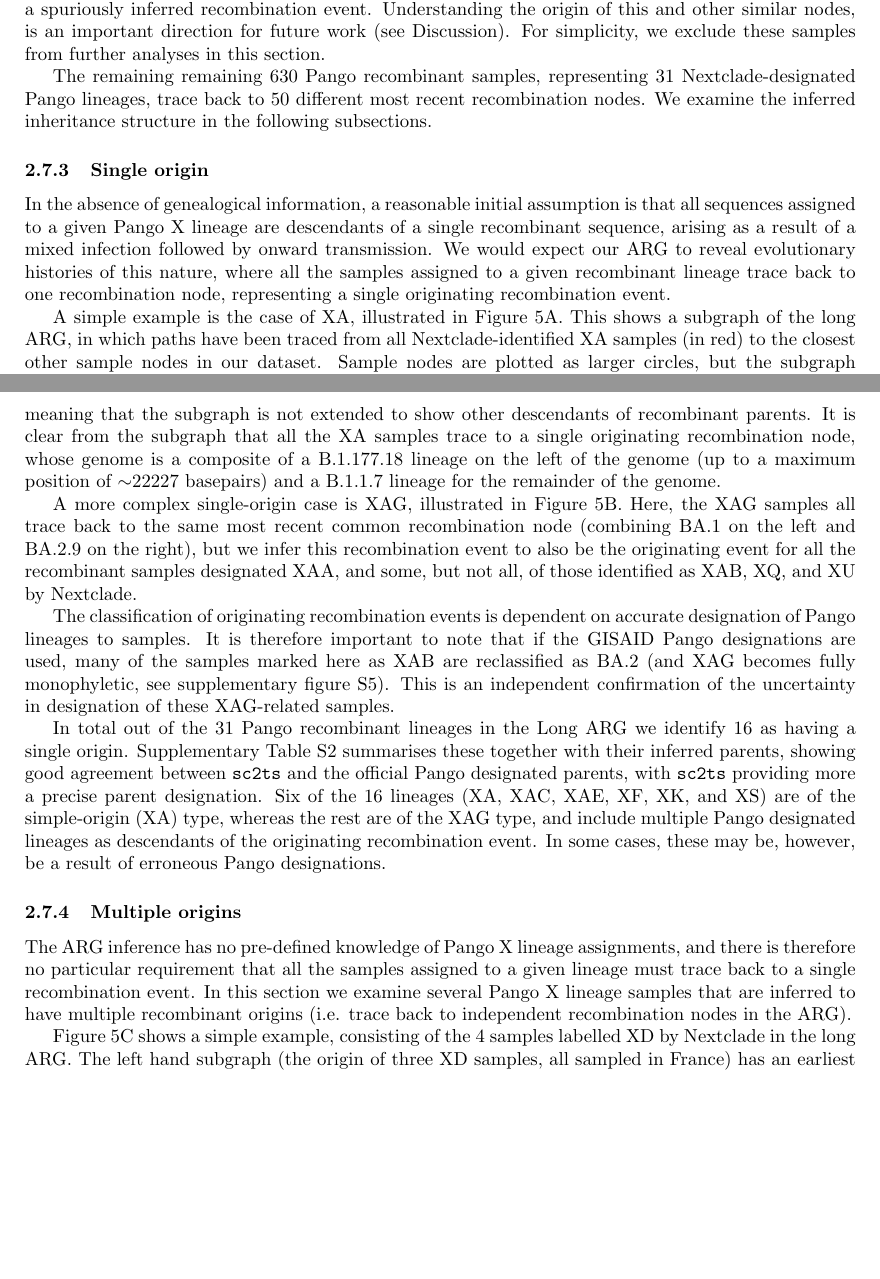
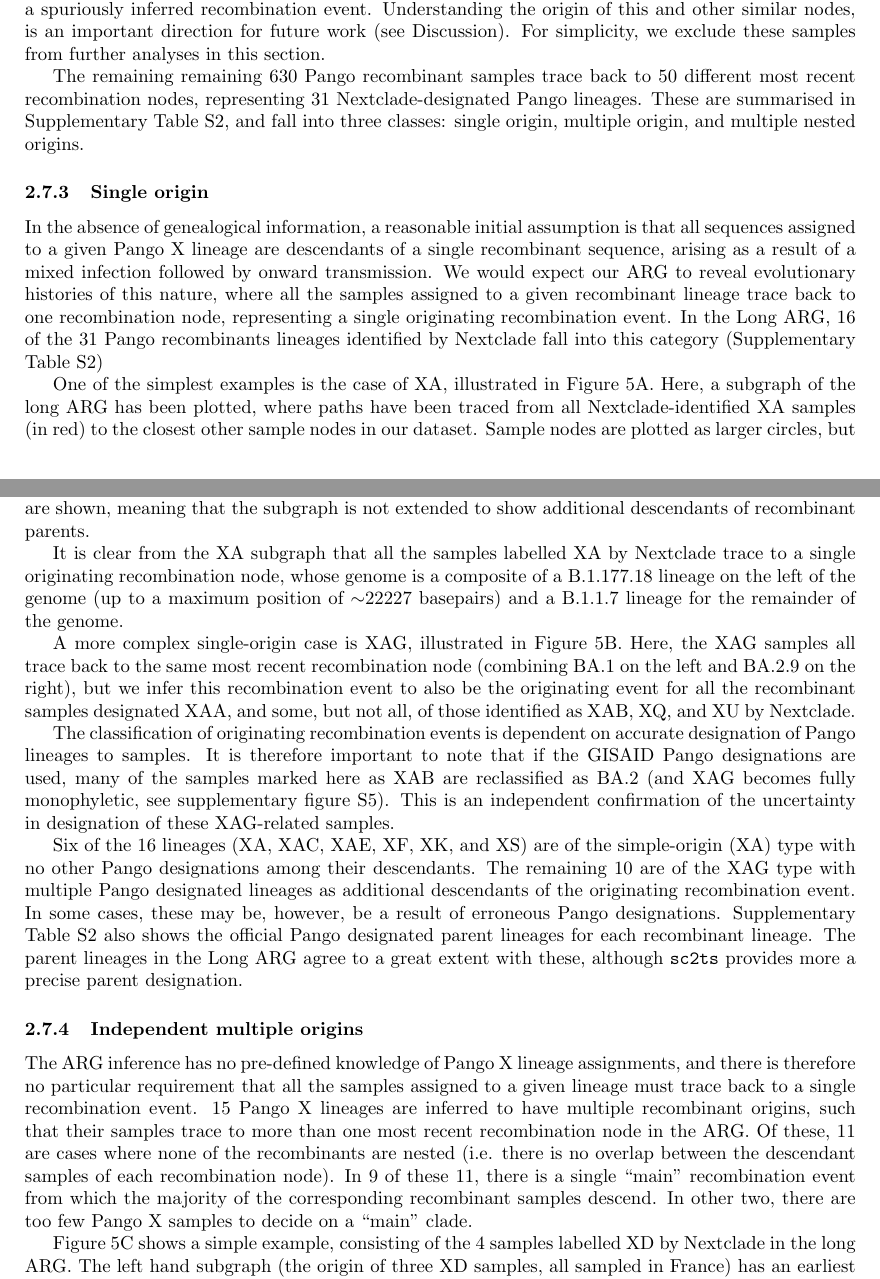
Before and after one commit to jeromekelleher/sc2ts-paper, a LaTeX paper (paper.tex): two parts of pages 11 and 13 of 38, joined at a grey line, cut so that both start at the same text, the shorter picture padded with empty space. Compiled offline with pdfLaTeX.

Commit message:
Yans updates

```diff
--- a/paper.tex
+++ b/paper.tex
@@ -833,10 +833,12 @@ Understanding the origin of this and other similar nodes, is an important
 direction for future work (see Discussion). For simplicity, we exclude these
 samples from further analyses in this section.
 
-The remaining remaining 630 Pango recombinant samples, representing 31
-Nextclade-designated Pango lineages, trace back to 50 different most recent
-recombination nodes.
-We examine the inferred inheritance structure in the following subsections.
+The remaining remaining 630 Pango recombinant samples trace back to 50 different
+most recent recombination nodes, representing 31
+Nextclade-designated Pango lineages. These are summarised
+in Supplementary Table~\ref{tab:pango-recombinants}, and fall
+into three classes: single origin, multiple origin,
+and multiple nested origins.
 
 % The sequences of 28 Pango recombinants trace back
 % to some recombinant node(s); however, the sequences of the five Pango
@@ -894,7 +896,8 @@ sequence, arising as a result of a mixed infection followed by onward
 transmission. We would expect our ARG to reveal evolutionary histories of this
 nature, where all the samples assigned to a given recombinant lineage
 trace back to one recombination node, representing a single originating
-recombination event.
+recombination event. In the Long ARG, 16 of the 31 Pango recombinants lineages identified by Nextclade
+ fall into this category (Supplementary Table~\ref{tab:pango-recombinants})
 
 \begin{figure}
 \centering
@@ -911,16 +914,16 @@ breakpoint positions in the ARG, corresponding to the maximum inferred breakpoin
 (C) Equivalent plot for both origination events involving the four XD samples in the long ARG. Details of the mutations and sample node identities for all three plots are provided in supplementary figures \ref{fig:pango_XA_gisaid_graph}, \ref{fig:pango_XAG_gisaid_graph}, and \ref{fig:pango_XD_gisaid_graph}.
 } \end{figure}
 
-A simple example is the case of XA, illustrated in Figure~\ref{fig:pango-simple-origin-graph}A.
-This shows a subgraph of the long ARG, in which paths have been traced from all
+One of the simplest examples is the case of XA, illustrated in Figure~\ref{fig:pango-simple-origin-graph}A.
+Here, a subgraph of the long ARG has been plotted, where paths have been traced from all
 Nextclade-identified XA samples (in red) to the closest other sample nodes in our dataset.
 Sample nodes are plotted as larger circles, but the subgraph also includes intermediate,
 non-sample nodes: i.e. inserted nodes such as UPGMA, recombination, mutation collapse, and
 reversion push nodes, plotted as smaller circles. Dotted lines show where this subgraph links
 to the rest of the ARG. Above recombination nodes, only ancestral nodes are shown, meaning
-that the subgraph is not extended to show other descendants of recombinant parents. It is clear
-from the subgraph that all the XA
-samples trace to a single originating recombination node,
+that the subgraph is not extended to show additional descendants of recombinant parents.
+
+It is clear from the XA subgraph that all the samples labelled XA by Nextclade trace to a single originating recombination node,
 whose genome is a composite of a B.1.177.18 lineage on the left of the genome (up to a maximum
 position of ${\sim}22227$ basepairs) and a B.1.1.7 lineage for the remainder of the genome.
 
@@ -928,7 +931,7 @@ position of ${\sim}22227$ basepairs) and a B.1.1.7 lineage for the remainder of
 
 A more complex single-origin case is XAG, illustrated in
 Figure~\ref{fig:pango-simple-origin-graph}B. Here, the XAG samples
-all trace back to the same most recent common recombination node
+all trace back to the same most recent recombination node
 (combining BA.1 on the left and BA.2.9 on the right), but
 we infer this recombination event to also be the originating event for
 all the recombinant samples designated XAA,
@@ -942,22 +945,25 @@ see supplementary figure \ref{fig:pango_XAG_gisaid_graph}). This is an
 independent confirmation of the uncertainty in designation of these XAG-related
 samples.
 
-In total out of the 31 Pango recombinant lineages in the Long ARG we identify 16 as
-having a single origin. Supplementary Table~\ref{tab:pango-single-origin} summarises these
-together with their inferred parents, showing good agreement between \texttt{sc2ts} and
-the official Pango designated parents, with \texttt{sc2ts} providing more a precise
-parent designation. Six of the 16 lineages (XA, XAC, XAE, XF, XK, and XS) are of the
-simple-origin (XA) type, whereas the rest are of the XAG type, and include multiple Pango
-designated lineages as descendants of the originating recombination event. In some cases,
-these may be, however, be a result of erroneous Pango designations.
-
-\subsubsection{Multiple origins}
+Six of the 16 lineages (XA, XAC, XAE, XF, XK, and XS) are of the
+simple-origin (XA) type with no other Pango designations among their descendants.
+The remaining 10 are of the XAG type with multiple Pango
+designated lineages as additional descendants of the originating recombination event. In some cases,
+these may be, however, be a result of erroneous Pango designations. Supplementary Table~\ref{tab:pango-recombinants} also shows the official Pango designated parent lineages for
+each recombinant lineage. The parent lineages in the Long ARG agree to a great extent with these, although \texttt{sc2ts} provides more a precise
+parent designation.
+
+\subsubsection{Independent multiple origins}
 The ARG inference has no pre-defined knowledge
 of Pango X lineage assignments, and there is therefore no particular
 requirement that all the samples assigned to a given lineage must trace back to
-a single recombination event. In this section we examine several Pango X lineage
-samples that are inferred to have multiple recombinant origins (i.e. trace
-back to independent recombination nodes in the ARG).
+a single recombination event. 15 Pango X lineages are inferred to have multiple
+recombinant origins, such that their samples trace to more than one most recent
+recombination node in the ARG. Of these, 11 are cases where none of the
+recombinants are nested (i.e. there is no overlap between the descendant samples
+of each recombination node). In 9 of these 11, there is a single ``main''
+recombination event from which the majority of the corresponding recombinant samples
+descend. In other two, there are too few Pango X samples to decide on a ``main'' clade.
 
 Figure~\ref{fig:pango-simple-origin-graph}C shows a simple example, consisting of
 the 4 samples labelled XD by Nextclade in the long ARG. The left hand subgraph
```
Also changed, not shown: paper.tex (8 more changed lines).
